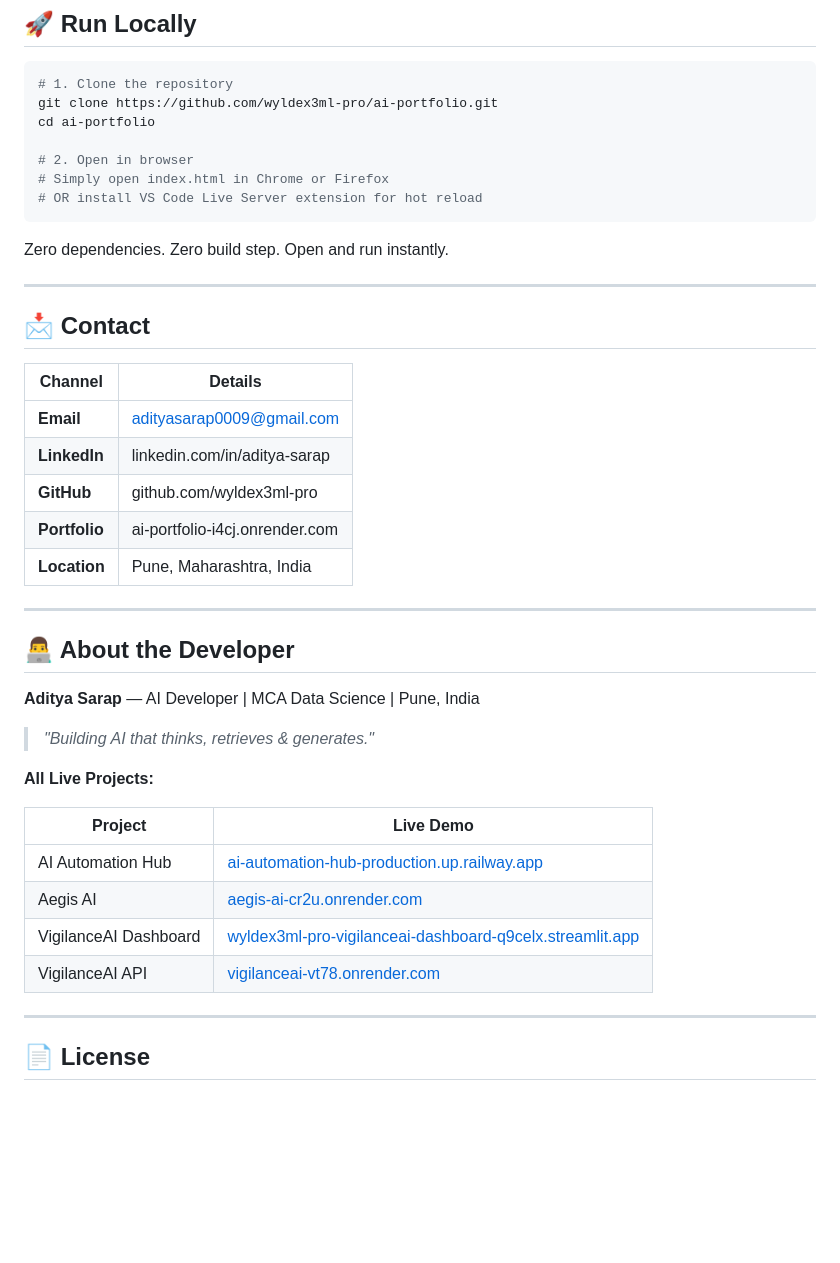
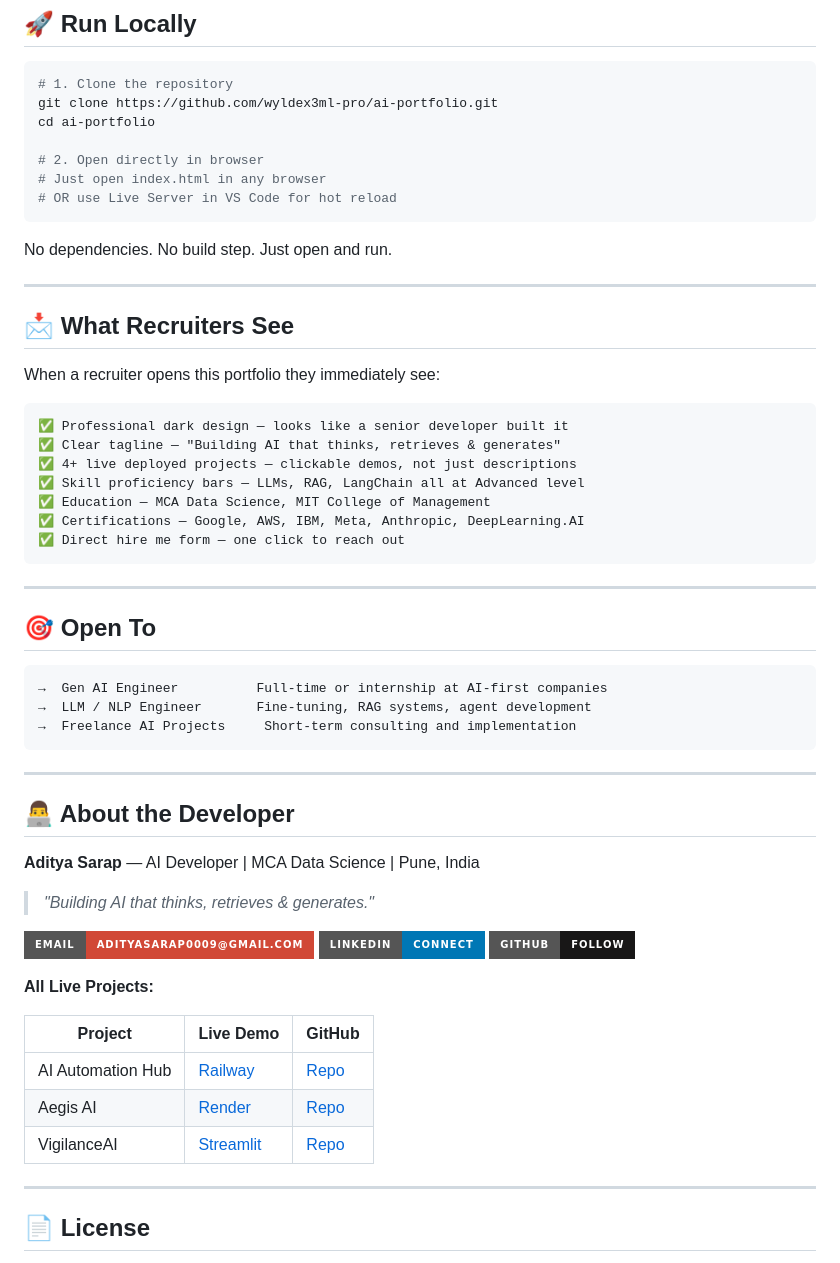
Before and after one commit to wyldex3ml-pro/ai-portfolio, a Markdown page: README.md, the part around one of its changes. Drawn GitHub-style; badges without logos; blank space fills up the shorter version.

````diff
--- a/README.md
+++ b/README.md
@@ -182,24 +108,38 @@ ai-portfolio/
 git clone https://github.com/wyldex3ml-pro/ai-portfolio.git
 cd ai-portfolio
 
-# 2. Open in browser
-# Simply open index.html in Chrome or Firefox
-# OR install VS Code Live Server extension for hot reload
+# 2. Open directly in browser
+# Just open index.html in any browser
+# OR use Live Server in VS Code for hot reload
 ```
 
-Zero dependencies. Zero build step. Open and run instantly.
+No dependencies. No build step. Just open and run.
 
 ---
 
-## 📩 Contact
+## 📩 What Recruiters See
 
-| Channel | Details |
-|---|---|
-| **Email** | adityasarap0009@gmail.com |
-| **LinkedIn** | linkedin.com/in/aditya-sarap |
-| **GitHub** | github.com/wyldex3ml-pro |
-| **Portfolio** | ai-portfolio-i4cj.onrender.com |
-| **Location** | Pune, Maharashtra, India |
+When a recruiter opens this portfolio they immediately see:
+
+```
+✅ Professional dark design — looks like a senior developer built it
+✅ Clear tagline — "Building AI that thinks, retrieves & generates"
+✅ 4+ live deployed projects — clickable demos, not just descriptions
+✅ Skill proficiency bars — LLMs, RAG, LangChain all at Advanced level
+✅ Education — MCA Data Science, MIT College of Management
+✅ Certifications — Google, AWS, IBM, Meta, Anthropic, DeepLearning.AI
+✅ Direct hire me form — one click to reach out
+```
+
+---
+
+## 🎯 Open To
+
+```
+→  Gen AI Engineer          Full-time or internship at AI-first companies
+→  LLM / NLP Engineer       Fine-tuning, RAG systems, agent development
+→  Freelance AI Projects     Short-term consulting and implementation
+```
 
 ---
 
@@ -209,14 +149,17 @@ Zero dependencies. Zero build step. Open and run instantly.
 
 > *"Building AI that thinks, retrieves & generates."*
 
+[![Email](https://img.shields.io/badge/Email-adityasarap0009@gmail.com-D14836?style=for-the-badge&logo=gmail)](mailto:adityasarap0009@gmail.com)
+[![LinkedIn](https://img.shields.io/badge/LinkedIn-Connect-0077B5?style=for-the-badge&logo=linkedin)](https://linkedin.com/in/aditya-sarap)
+[![GitHub](https://img.shields.io/badge/GitHub-Follow-181717?style=for-the-badge&logo=github)](https://github.com/wyldex3ml-pro)
+
 **All Live Projects:**
 
-| Project | Live Demo |
-|---|---|
-| AI Automation Hub | [ai-automation-hub-production.up.railway.app](https://ai-automation-hub-production.up.railway.app) |
-| Aegis AI | [aegis-ai-cr2u.onrender.com](https://aegis-ai-cr2u.onrender.com) |
-| VigilanceAI Dashboard | [wyldex3ml-pro-vigilanceai-dashboard-q9celx.streamlit.app](https://wyldex3ml-pro-vigilanceai-dashboard-q9celx.streamlit.app) |
-| VigilanceAI API | [vigilanceai-vt78.onrender.com](https://vigilanceai-vt78.onrender.com) |
+| Project | Live Demo | GitHub |
+|---|---|---|
+| AI Automation Hub | [Railway](https://ai-automation-hub-production.up.railway.app) | [Repo](https://github.com/wyldex3ml-pro/ai-automation-hub) |
+| Aegis AI | [Render](https://aegis-ai-cr2u.onrender.com) | [Repo](https://github.com/wyldex3ml-pro/aegis-ai) |
+| VigilanceAI | [Streamlit](https://wyldex3ml-pro-vigilanceai-dashboard-q9celx.streamlit.app) | [Repo](https://github.com/wyldex3ml-pro/VigilanceAI) |
 
 ---
 
````
Also changed, not shown: other parts of README.md (+43 -117 lines).
